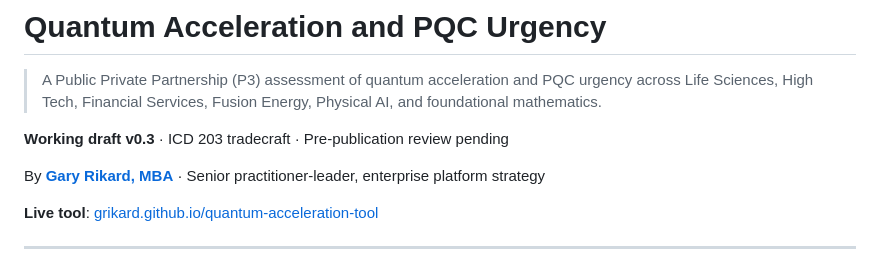
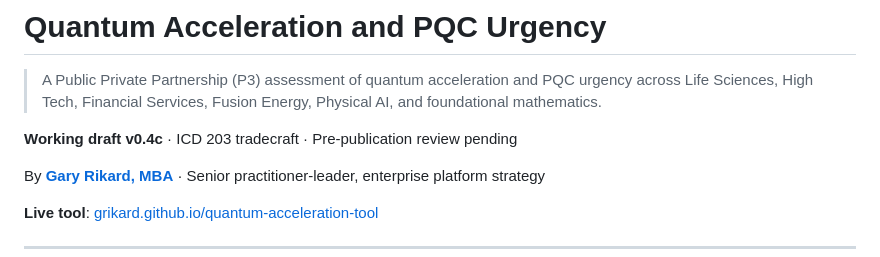
Before and after one commit to grikard/quantum-acceleration-tool, a Markdown page: README.md, the part around the change. GitHub-like rendering.

Commit message:
Update README to version 0.4c

```diff
--- a/README.md
+++ b/README.md
@@ -2,7 +2,7 @@
 
 > A Public Private Partnership (P3) assessment of quantum acceleration and PQC urgency across Life Sciences, High Tech, Financial Services, Fusion Energy, Physical AI, and foundational mathematics.
 
-**Working draft v0.3** · ICD 203 tradecraft · Pre-publication review pending
+**Working draft v0.4c** · ICD 203 tradecraft · Pre-publication review pending
 
 By **[Gary Rikard, MBA](https://www.linkedin.com/in/garyrikard/)** · Senior practitioner-leader, enterprise platform strategy
 
```
